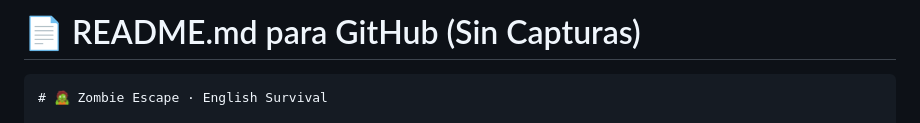
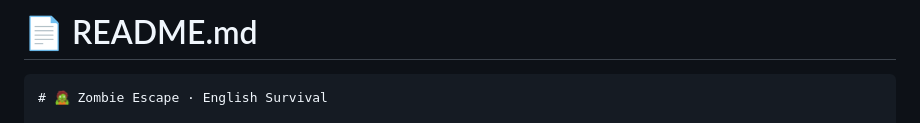
Before and after one commit to sinho21/zombie-escape, a Markdown page: README.md, the part around one of its changes. Drawn GitHub-style.

Commit message:
edit de readme

````diff
--- a/README.md
+++ b/README.md
@@ -1,4 +1,4 @@
-# 📄 README.md para GitHub (Sin Capturas)
+# 📄 README.md
 
 ```markdown
 # 🧟 Zombie Escape · English Survival
````
Also changed, not shown: other parts of README.md (+8 -7 lines).
